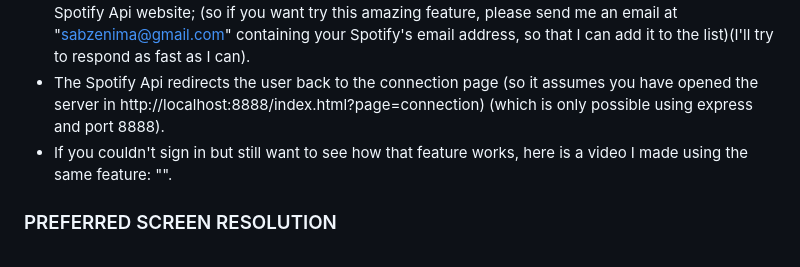
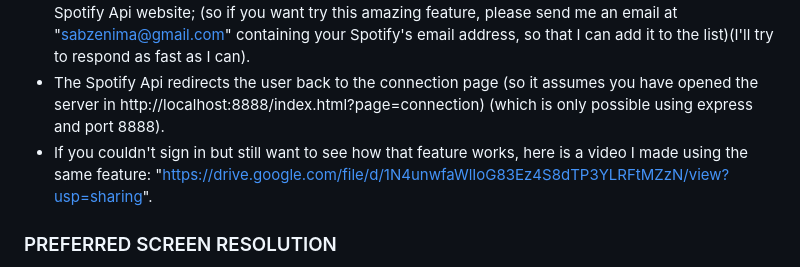
Before and after one commit to NimaSabzeh/Spotify-Tracker, a Markdown page: README.md, the part around the change. Rendered like a GitHub page.

Commit message:
Sign in Video

```diff
--- a/README.md
+++ b/README.md
@@ -6,7 +6,7 @@ Nima Sabzeh (nsab7998).
 * YOU DON"T HAVE TO SIGN IN TO YOUR SPOTIFY ACCOUNT (the web app also functions without the need for the user to sign in, it just can't access users specific data anymore).
 * At fist I thought anyone can sign in with their Spotify account (but that's not the case), if you want to use that feature, your Spotify's email address needs to be added to a list of users located in the Spotify Api website; (so if you want try this amazing feature, please send me an email at "sabzenima@gmail.com" containing your Spotify's email address, so that I can add it to the list)(I'll try to respond as fast as I can).
 * The Spotify Api redirects the user back to the connection page (so it assumes you have opened the server in http://localhost:8888/index.html?page=connection) (which is only possible using express and port 8888).
-* If you couldn't sign in but still want to see how that feature works, here is a video I made using the same feature: "".
+* If you couldn't sign in but still want to see how that feature works, here is a video I made using the same feature: "https://drive.google.com/file/d/1N4unwfaWlIoG83Ez4S8dTP3YLRFtMZzN/view?usp=sharing".
 ### PREFERRED SCREEN RESOLUTION
 * Desktop = 1920 x 1080px.
 * Mobile (iPhone 12 Pro) = 390 x 844.
```
